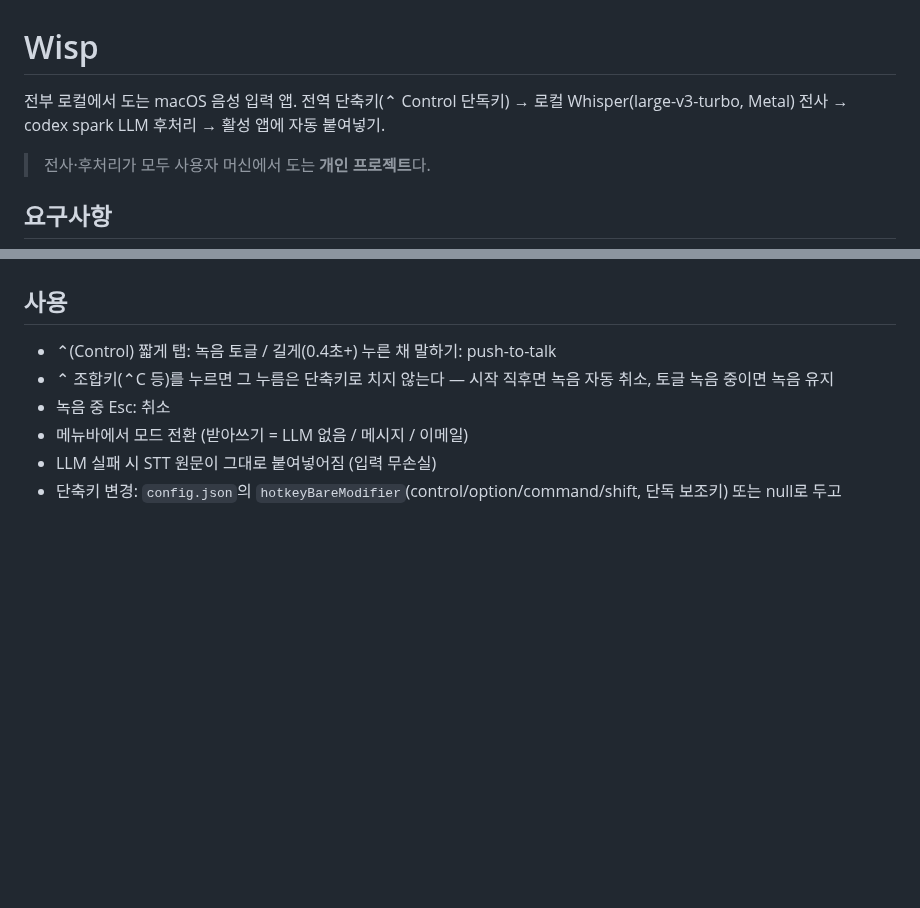
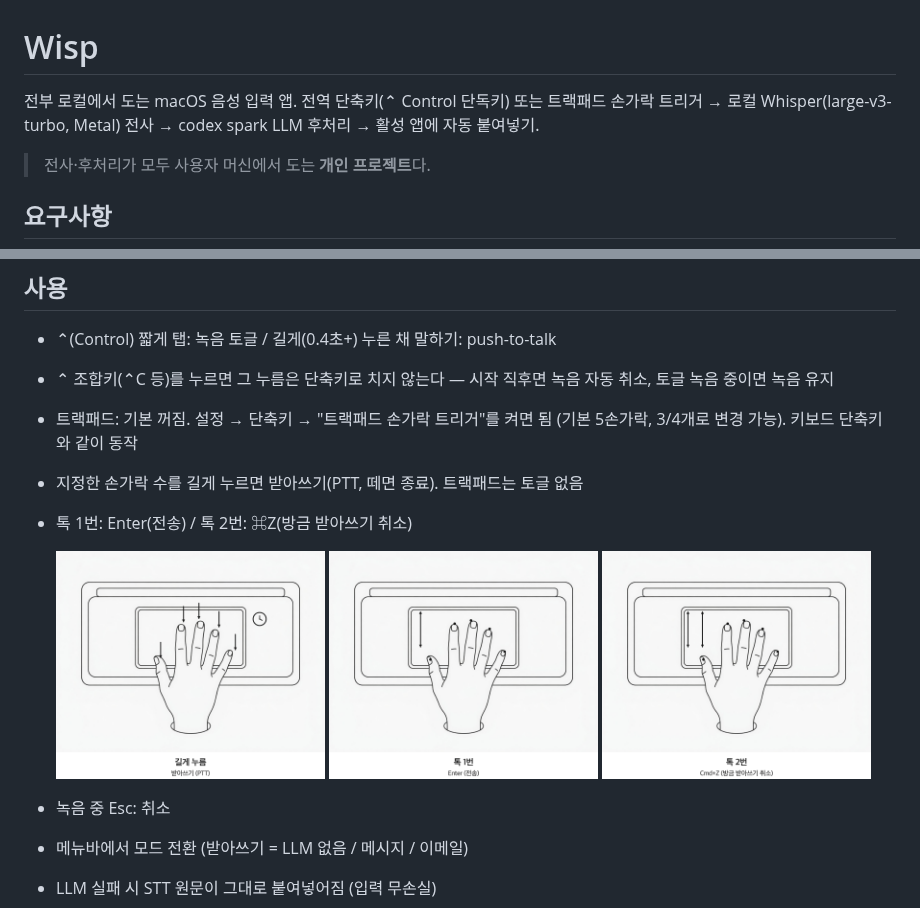
Before and after one commit to chenjingdev/wisp, a Markdown page: README.md, 2 parts joined by grey strips. GitHub-like rendering; pictures changed too: docs/images/trackpad-double.png (added), docs/images/trackpad-hold.png (added), docs/images/trackpad-tap.png (added); blank space fills up the shorter version.

Commit message:
docs: README에 트랙패드 제스처 사용법과 설명 그림 추가
설정에서 켜는 법, 길게 누름/톡 1번/톡 2번 동작을 적고
사용설명서 스타일 그림을 함께 넣는다.

```diff
--- a/README.md
+++ b/README.md
@@ -1,8 +1,8 @@
 # Wisp
 
-전부 로컬에서 도는 macOS 음성 입력 앱. 전역 단축키(⌃ Control 단독키) →
-로컬 Whisper(large-v3-turbo, Metal) 전사 → codex spark LLM 후처리 → 활성 앱에
-자동 붙여넣기.
+전부 로컬에서 도는 macOS 음성 입력 앱. 전역 단축키(⌃ Control 단독키) 또는
+트랙패드 손가락 트리거 → 로컬 Whisper(large-v3-turbo, Metal) 전사 →
+codex spark LLM 후처리 → 활성 앱에 자동 붙여넣기.
 
 > 전사·후처리가 모두 사용자 머신에서 도는 **개인 프로젝트**다.
 
@@ -33,6 +33,16 @@ Whisper 모델(1.5GB)은 앱 첫 실행 시 HuggingFace에서 자동 다운로
 - ⌃(Control) 짧게 탭: 녹음 토글 / 길게(0.4초+) 누른 채 말하기: push-to-talk
 - ⌃ 조합키(⌃C 등)를 누르면 그 누름은 단축키로 치지 않는다 — 시작 직후면
   녹음 자동 취소, 토글 녹음 중이면 녹음 유지
+- 트랙패드: 기본 꺼짐. 설정 → 단축키 → "트랙패드 손가락 트리거"를 켜면 됨
+  (기본 5손가락, 3/4개로 변경 가능). 키보드 단축키와 같이 동작
+- 지정한 손가락 수를 길게 누르면 받아쓰기(PTT, 떼면 종료). 트랙패드는 토글 없음
+- 톡 1번: Enter(전송) / 톡 2번: ⌘Z(방금 받아쓰기 취소)
+
+  <p>
+  <img src="docs/images/trackpad-hold.png" width="32%" alt="길게 누름: 받아쓰기 (PTT)">
+  <img src="docs/images/trackpad-tap.png" width="32%" alt="톡 1번: Enter (전송)">
+  <img src="docs/images/trackpad-double.png" width="32%" alt="톡 2번: Cmd+Z (방금 받아쓰기 취소)">
+  </p>
 - 녹음 중 Esc: 취소
 - 메뉴바에서 모드 전환 (받아쓰기 = LLM 없음 / 메시지 / 이메일)
 - LLM 실패 시 STT 원문이 그대로 붙여넣어짐 (입력 무손실)
```
Also changed, not shown: docs/images/trackpad-base.jpg (added), 1 other file.
